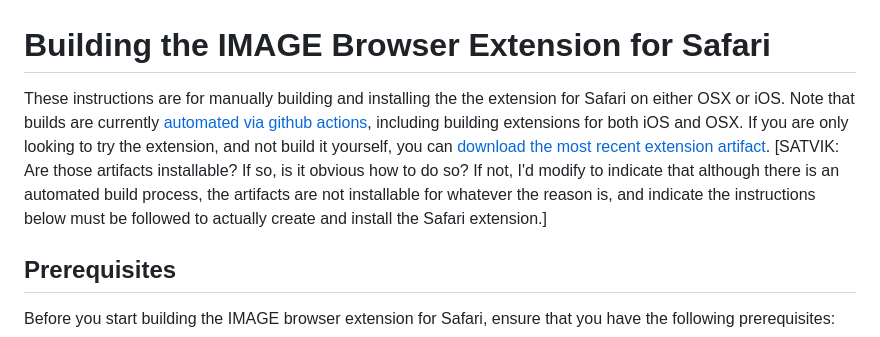
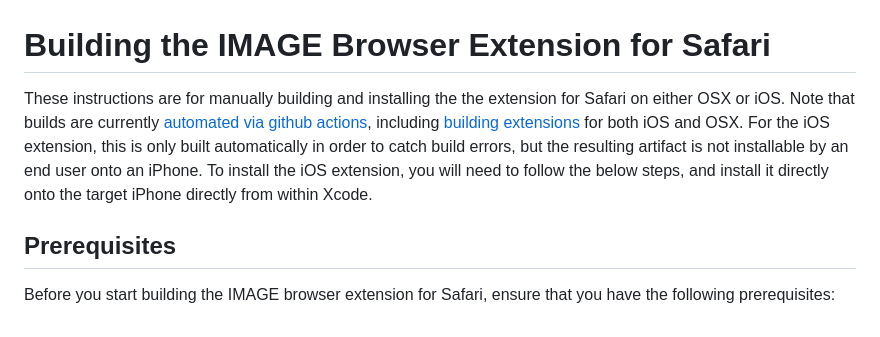
Before and after one commit to Shared-Reality-Lab/IMAGE-browser, a Markdown page: Safari.md, the part around the change. Rendered like a GitHub page.

Commit message:
Update Safari.md to clarify utility of automatically built artifacts

```diff
--- a/Safari.md
+++ b/Safari.md
@@ -1,9 +1,9 @@
 # Building the IMAGE Browser Extension for Safari
 
 These instructions are for manually building and installing the the extension for Safari on either OSX or iOS.
-Note that builds are currently [automated via github actions](https://github.com/Shared-Reality-Lab/IMAGE-browser/actions), including building extensions for both iOS and OSX.
-If you are only looking to try the extension, and not build it yourself, you can [download the most recent extension artifact](https://github.com/Shared-Reality-Lab/IMAGE-browser/actions).
-[SATVIK: Are those artifacts installable? If so, is it obvious how to do so? If not, I'd modify to indicate that although there is an automated build process, the artifacts are not installable for whatever the reason is, and indicate the instructions below must be followed to actually create and install the Safari extension.]
+Note that builds are currently [automated via github actions](https://github.com/Shared-Reality-Lab/IMAGE-browser/actions), including [building extensions](https://github.com/Shared-Reality-Lab/IMAGE-browser/actions) for both iOS and OSX.
+For the iOS extension, this is only built automatically in order to catch build errors, but the resulting artifact is not installable by an end user onto an iPhone.
+To install the iOS extension, you will need to follow the below steps, and install it directly onto the target iPhone directly from within Xcode.
 
 ## Prerequisites
 Before you start building the IMAGE browser extension for Safari, ensure that you have the following prerequisites:
```
